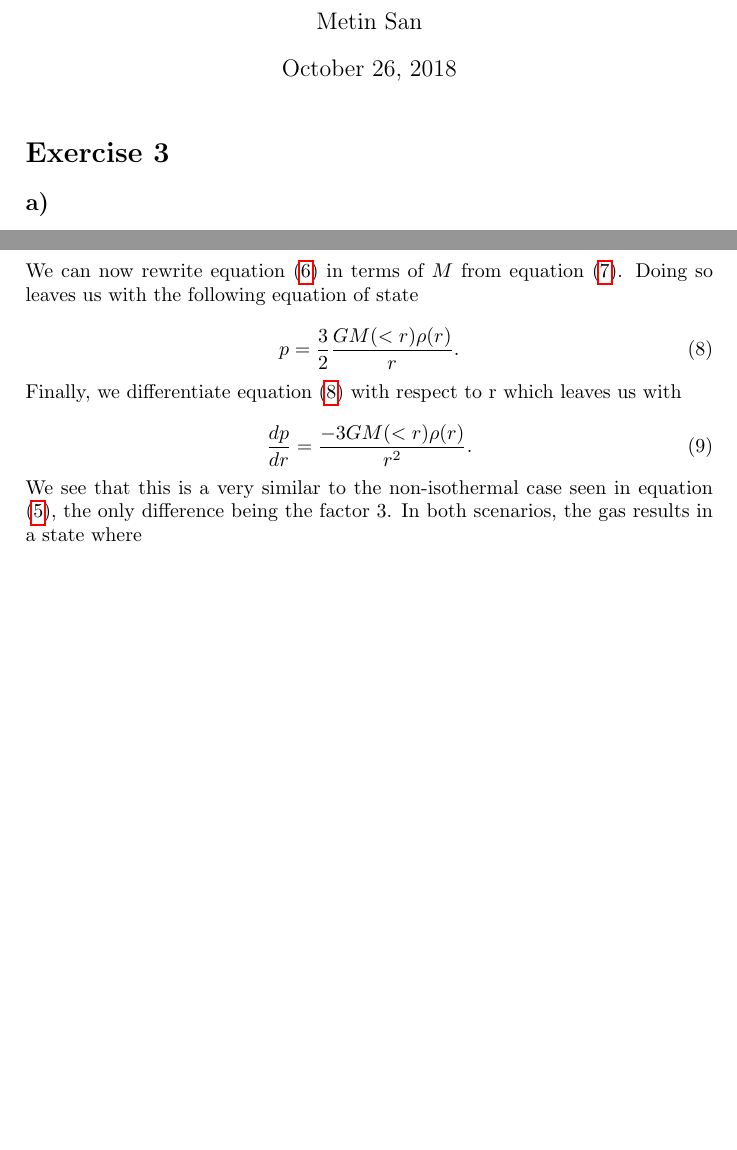
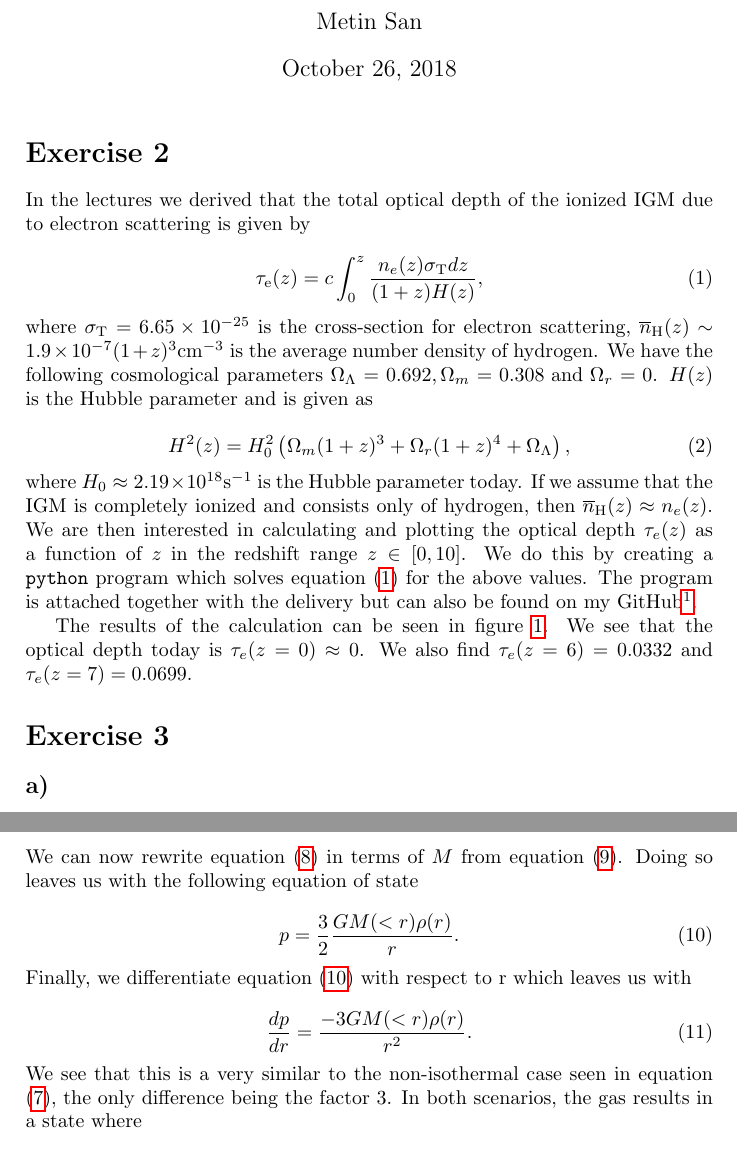
Before and after one commit to MetinSa/AST4320, a LaTeX problem sheet (Assignment3/main.tex): two parts of pages 1 and 2 of 2 before the commit and two parts of pages 1 and 4 of 4 after it, joined at a grey line, cut so that both start at the same text, the shorter picture padded with empty space. Compiled offline with pdfLaTeX.

Commit message:
Finished exercise 2

```diff
--- a/Assignment3/main.tex
+++ b/Assignment3/main.tex
@@ -14,3 +14,24 @@
 
 \begin{document}
 \maketitle
+
+
+\section*{Exercise 2}
+In the lectures we derived that the total optical depth of the ionized IGM due to electron scattering is given by
+
+\begin{equation}\label{eq:tau}
+    \tau _ { \mathrm { e } } ( z ) = c \int _ { 0 } ^ { z } \frac { n _ { e } ( z ) \sigma _ { \mathrm { T } } d z } { ( 1 + z ) H ( z ) },
+\end{equation}
+
+\noindent where $\sigma _ { \mathrm { T } } = 6.65 \times 10^{-25}$ is the cross-section for electron scattering, $\overline { n } _ { \mathrm { H } } ( z ) \sim 1.9 \times 10 ^
+{ - 7 } ( 1 + z ) ^ { 3 } \mathrm{cm}^{-3}$ is the average number density of hydrogen. We have the following cosmological parameters $\Omega _ { \Lambda } = 0.692 ,
+\Omega _ { m } = 0.308 \text { and } \Omega _ { r } = 0$. $H(z)$ is the Hubble parameter and is given as
+
+\begin{equation}\label{eq:hub}
+    H ^ { 2 } ( z ) = H _ { 0 } ^ { 2 } \left( \Omega _ { m } ( 1 + z ) ^ { 3 } + \Omega _ { r } ( 1 + z ) ^ { 4 } + \Omega _ { \Lambda } \right),
+\end{equation}
+
+\noindent where $H_0 \approx 2.19\times 10^{18} \mathrm{s}^{-1}$ is the Hubble parameter today. If we assume that the IGM is completely ionized and consists only of hydrogen,
+then $\overline { n } _ { \mathrm { H } } ( z ) \approx n_e(z)$. We are then interested in calculating and plotting the optical depth $\tau_e(z)$ as a function of $z$ in the redshift range $z\in [0,10]$. We do this by creating a \texttt{python} program which solves equation \eqref{eq:tau} for the above values. The program is attached together with the delivery but can also be found on my GitHub\footnote{\href{https://github.com/MetinSa/AST4320/blob/master/Assignment3/Exercise2.py}{\texttt{github.com/metinsa/AST4320/assignment3/exercise2.py}}}.
+
+The results of the calculation can be seen in figure \ref{fig:tau}. We see that the optical depth today is $\tau_e(z = 0)\approx 0$. We also find $\tau_e(z = 6) = 0.0332$ and $\tau_e(z = 7) = 0.0699$.
@@ -17,3 +43,5 @@
+    \label{fig:tau}
+\end{figure}
 
 \section*{Exercise 3}
 \subsection*{a)}
```
Also changed, not shown: Assignment3/Assignment3.pdf, Assignment3/main.tex (5 more changed lines).
